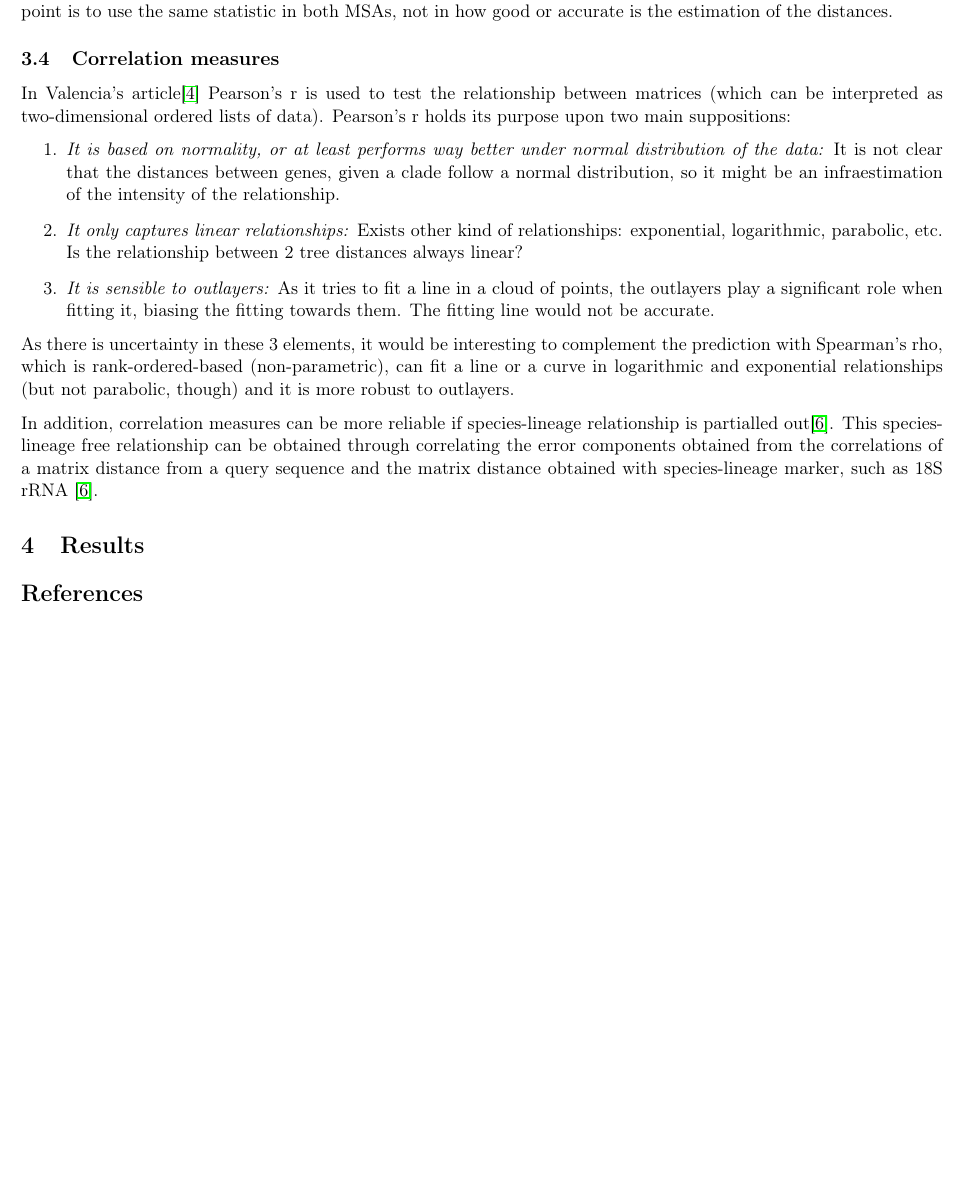
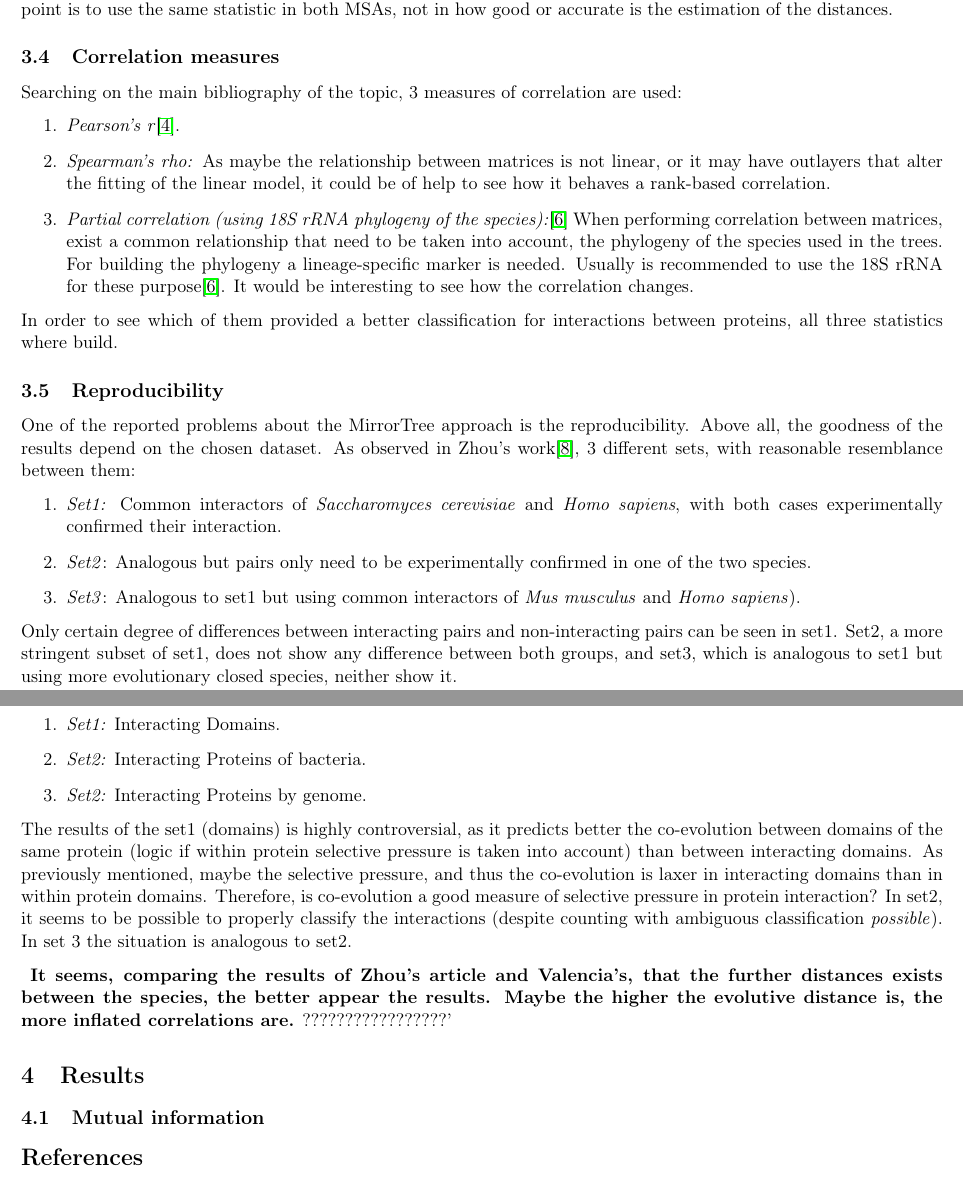
Before and after one commit to AdriaPerezCulubret/mirror_tree, a LaTeX document (latex/project.tex): part of page 3 of 4 before the commit and two parts of pages 3 and 4 of 4 after it, the two joined at a grey line, cut so that both start at the same text, the shorter picture padded with empty space. Compiled offline with pdfLaTeX.

Commit message:
latex v2

```diff
--- a/latex/project.tex
+++ b/latex/project.tex
@@ -122,18 +122,43 @@ The distance matrix can be computed using different weight matrices (p.e. Blosum
 This might be true due to that the focus of MirrorTree is to compare between trees (a.k.a distance matrix). The relevant point is to use the same statistic in both MSAs, not in how good or accurate is the estimation of the distances.
 
 \subsection{Correlation measures}
-In Valencia's article\cite{Pazos2001} Pearson's r is used to test the relationship between matrices (which can be interpreted as two-dimensional ordered lists of data). Pearson's r holds its purpose upon two main suppositions:
+Searching on the main bibliography of the topic, 3 measures of correlation are used:
+
 \begin{enumerate}
 \setlength{\itemsep}{1pt}
-	\item \textit{It is based on normality, or at least performs way better under normal distribution of the data:} It is not clear that the distances between genes, given a clade follow a normal distribution, so it might be an infraestimation of the intensity of the relationship.
-	\item \textit{It only captures linear relationships:} Exists other kind of relationships: exponential, logarithmic, parabolic, etc. Is the relationship between 2 tree distances always linear?
-	\item \textit{It is sensible to outlayers:} As it tries to fit a line in a cloud of points, the outlayers play a significant role when fitting it, biasing the fitting towards them. The fitting line would not be accurate.
+	\item \textit{Pearson's r}\cite{Pazos2001}.
+	\item \textit{Spearman's rho:} As maybe the relationship between matrices is not linear, or it may have outlayers that alter the fitting of the linear model, it could be of help to see how it behaves a rank-based correlation.
+	\item \textit{Partial correlation (using 18S rRNA phylogeny of the species):}\cite{Sato2005} When performing correlation between matrices, exist a common relationship that need to be taken into account, the phylogeny of the species used in the trees. For building the phylogeny a lineage-specific marker is needed. Usually is recommended to use the 18S rRNA for these purpose\cite{Sato2005}. It would be interesting to see how the correlation changes.
 \end{enumerate}
-As there is uncertainty in these 3 elements, it would be interesting to complement the prediction with Spearman's rho, which is rank-ordered-based (non-parametric), can fit a line or a curve in logarithmic and exponential relationships (but not parabolic, though) and it is more robust to outlayers.
 
-In addition, correlation measures can be more reliable if species-lineage relationship is partialled out\cite{Sato2005}. This species-lineage free relationship can be obtained through correlating the error components obtained from the correlations of a matrix distance from a query sequence and the matrix distance obtained with species-lineage marker, such as 18S rRNA \cite{Sato2005}.
+In order to see which of them provided a better classification for interactions between proteins, all three statistics where build.
+
+\subsection{Reproducibility}
+One of the reported problems about the MirrorTree approach is the reproducibility. Above all, the goodness of the results depend on the chosen dataset. As observed in Zhou's work\cite{Zhou13}, 3 different sets, with reasonable resemblance between them:
+\begin{enumerate}
+\setlength{\itemsep}{1pt}
+	\item \textit{Set1:} Common interactors of \textit{Saccharomyces cerevisiae} and \textit{Homo sapiens}, with both cases experimentally confirmed their interaction.
+	\item \textit{Set2}: Analogous but pairs only need to be experimentally confirmed in one of the two species.
+	\item \textit{Set3}: Analogous to set1 but using common interactors of \textit{Mus musculus} and   \textit{Homo sapiens}).
+\end{enumerate}
+Only certain degree of differences between interacting pairs and non-interacting pairs can be seen in set1. Set2, a more stringent subset of set1, does not show any difference between both groups, and set3, which is analogous to set1 but using more evolutionary closed species, neither show it.
+
+In addition, in Valencia's article\cite{Pazos2001} 3 datasets are used:
+\begin{enumerate}
+\setlength{\itemsep}{1pt}
+	\item \textit{Set1:} Interacting Domains.
+	\item \textit{Set2:} Interacting Proteins of bacteria.
+	\item \textit{Set2:} Interacting Proteins by genome.
+\end{enumerate}
+The results of the set1 (domains) is highly controversial, as it predicts better the co-evolution between domains of the same protein (logic if within protein selective pressure is taken into account) than between interacting domains. As previously mentioned, maybe the selective pressure, and thus the co-evolution is laxer in interacting domains than in within protein domains. Therefore, is co-evolution a good measure of selective pressure in protein interaction?
+In set2, it seems to be possible to properly classify the interactions (despite counting with ambiguous classification \textit{possible}). In set 3 the situation is analogous to set2.
+
+\textbf{
+\textbf{It seems, comparing the results of Zhou's article and Valencia's, that the further distances exists between the species, the better appear the results. Maybe the higher the evolutive distance is, the more inflated correlations are.}} ?????????????????'
+
 
 \section{Results}
+\subsection{Mutual information}
 
 \bibliographystyle{plain}
 \bibliography{project}
```
Also changed, not shown: latex/project.pdf, latex/project.tex (2 more changed lines), 4 other files.
